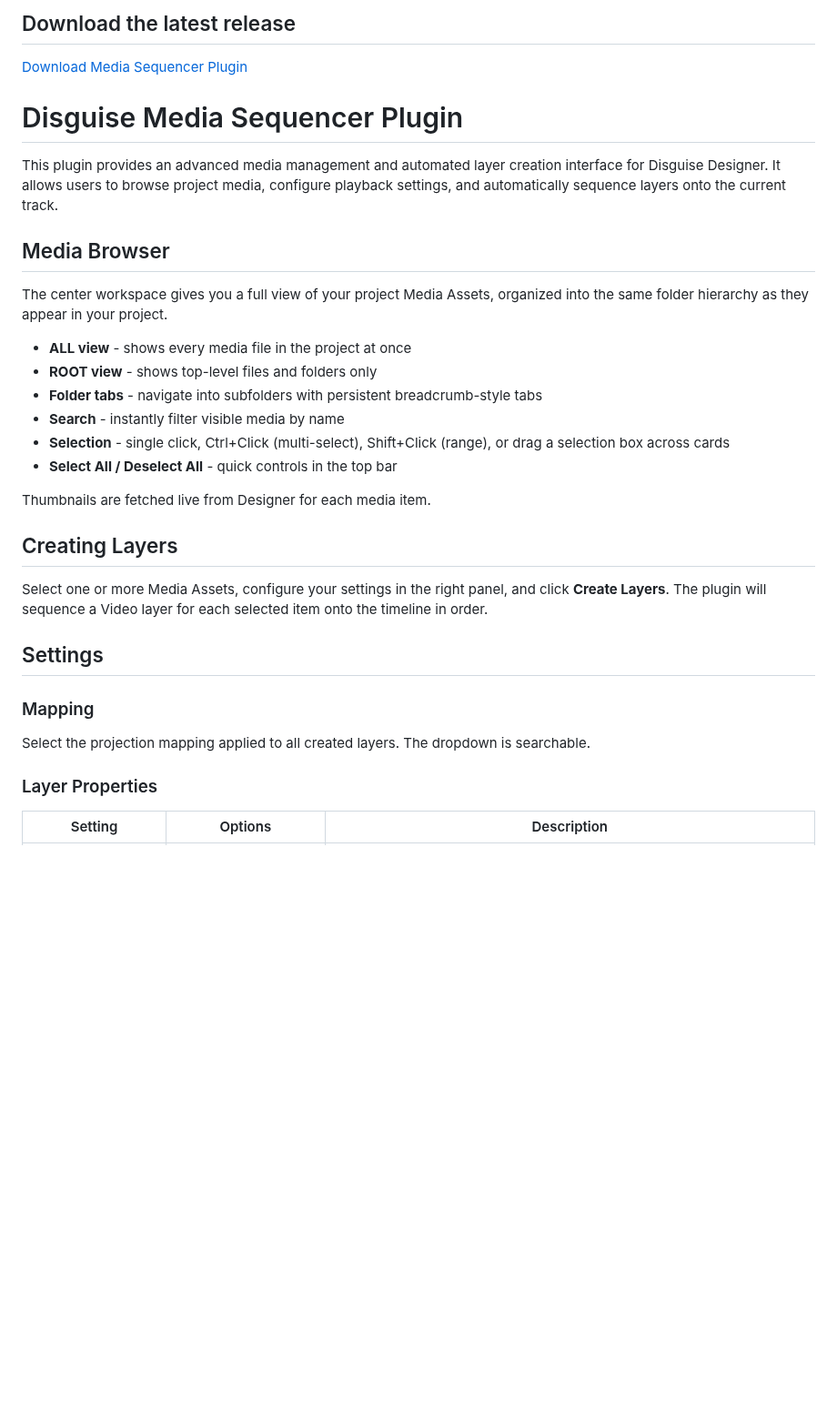
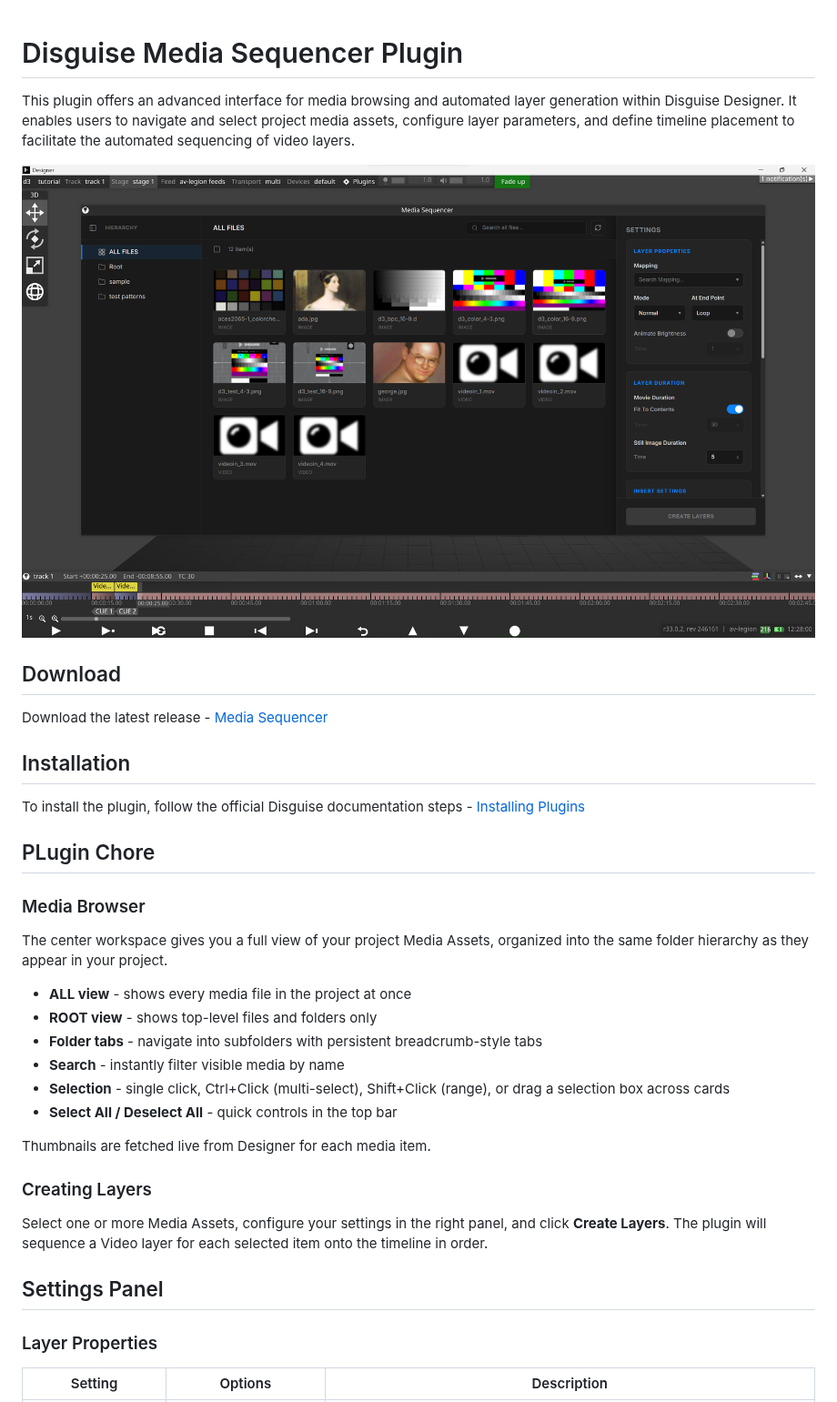
Before and after one commit to zap-syr/disguise-media-sequencer-plugin, a Markdown page: README.md, the part around one of its changes. Shown at 91% size. Rendered like a GitHub page; pictures changed too: .github/aux-images/plugin-ui.png (added); blank space fills up the shorter version.

Commit message:
chore: update README.md

```diff
--- a/README.md
+++ b/README.md
@@ -1,12 +1,20 @@
-## Download the latest release
-
-[Download Media Sequencer Plugin](https://github.com/zap-syr/disguise-media-sequencer-plugin/releases/latest/download/Media.Sequencer.zip)
-
 # Disguise Media Sequencer Plugin
 
-This plugin provides an advanced media management and automated layer creation interface for Disguise Designer. It allows users to browse project media, configure playback settings, and automatically sequence layers onto the current track.
+This plugin offers an advanced interface for media browsing and automated layer generation within Disguise Designer. It enables users to navigate and select project media assets, configure layer parameters, and define timeline placement to facilitate the automated sequencing of video layers.
 
-## Media Browser
+![plugin ui](https://github.com/zap-syr/disguise-media-sequencer-plugin/blob/main/.github/aux-images/plugin-ui.png)
+
+## Download
+
+Download the latest release - [Media Sequencer](https://github.com/zap-syr/disguise-media-sequencer-plugin/releases/latest/download/Media.Sequencer.zip)
+
+## Installation
+
+To install the plugin, follow the official Disguise documentation steps - [Installing Plugins](https://help.disguise.one/designer/plugins/designer-plugin-overview#installing-plugins)
+
+## PLugin Chore
+
+### Media Browser
 
 The center workspace gives you a full view of your project Media Assets, organized into the same folder hierarchy as they appear in your project.
 
@@ -19,16 +27,11 @@ The center workspace gives you a full view of your project Media Assets, organiz
 
 Thumbnails are fetched live from Designer for each media item.
 
-## Creating Layers
+### Creating Layers
 
 Select one or more Media Assets, configure your settings in the right panel, and click **Create Layers**. The plugin will sequence a Video layer for each selected item onto the timeline in order.
 
-## Settings
-
-
-### Mapping
-
-Select the projection mapping applied to all created layers. The dropdown is searchable.
+## Settings Panel
 
 ### Layer Properties
 
```
Also changed, not shown: other parts of README.md (+1 -0 lines).
